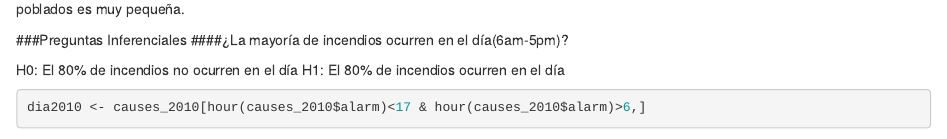
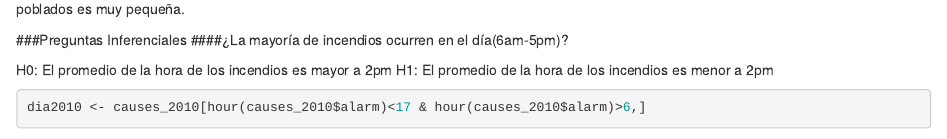
Before and after one commit to a4vg/fires_stat, an R Markdown document (Fires.Rmd): the page in a window 1100 px wide, from 6560 px down. Rendered offline with R 4.5, knitr and Pandoc, with nearby package versions; drawn as R Markdown's standard HTML page in place of the format the file asks for; some code elsewhere in the file could not run offline.

Commit message:
modificado pregunta de hipotesis de incendios en el dia

````diff
--- a/Fires.Rmd
+++ b/Fires.Rmd
@@ -356,8 +356,8 @@ barplot(vh,names.arg=c("CA", "TX", "NY", "VT", "WA", "WY"), main = "2014", col=c
 ###Preguntas Inferenciales
 ####¿La mayoría de incendios ocurren en el día(6am-5pm)?
 
-H0: El 80% de incendios no ocurren en el día
-H1: El 80% de incendios ocurren en el día
+H0: El promedio de la hora de los incendios es mayor a 2pm
+H1: El promedio de la hora de los incendios es menor a 2pm
 ```{r}
 dia2010 <- causes_2010[hour(causes_2010$alarm)<17 & hour(causes_2010$alarm)>6,]
 horas2010 <- hour(causes_2010$alarm)
````
